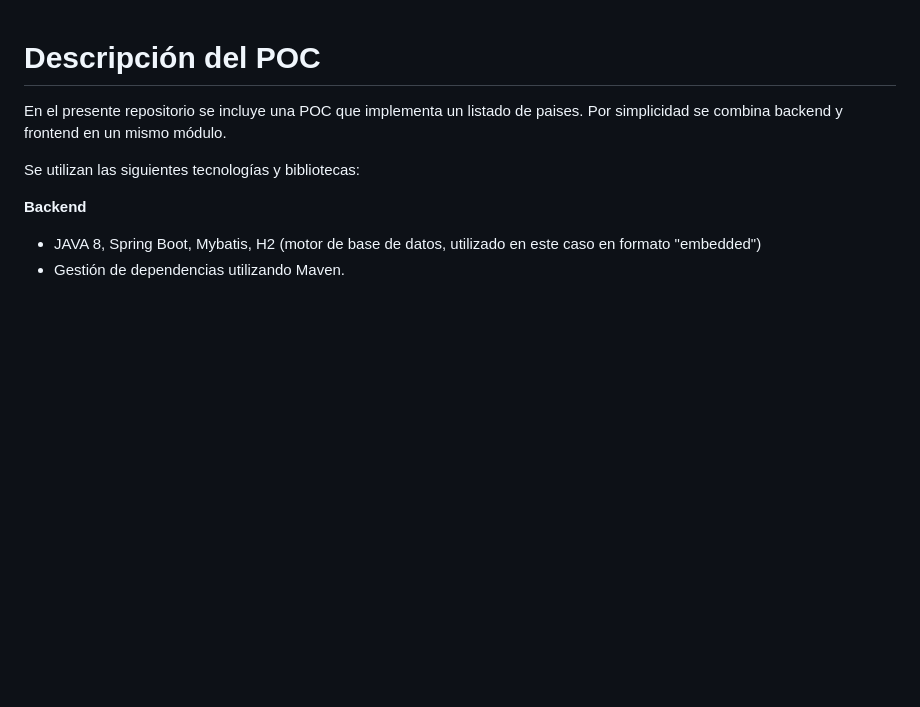
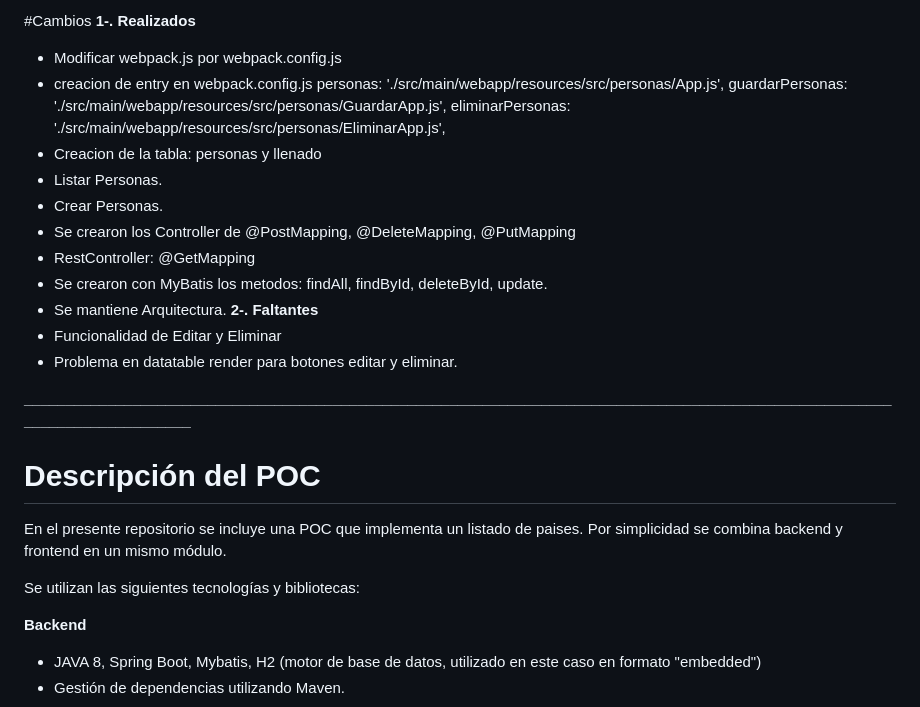
Before and after one commit to adgarciac/poc, a Markdown page: README.md, the part around the change. Drawn GitHub-style; blank space fills up the shorter version.

```diff
--- a/README.md
+++ b/README.md
@@ -1,3 +1,23 @@
+#Cambios
+<b> 1-. Realizados </b>
+ - Modificar webpack.js por webpack.config.js
+ - creacion de entry en webpack.config.js
+     		personas: './src/main/webapp/resources/src/personas/App.js',
+		     guardarPersonas: './src/main/webapp/resources/src/personas/GuardarApp.js',
+		     eliminarPersonas: './src/main/webapp/resources/src/personas/EliminarApp.js',
+ - Creacion de la tabla: personas y llenado
+ - Listar Personas.
+ - Crear Personas.
+ - Se crearon los Controller de @PostMapping, @DeleteMapping, @PutMapping
+ - RestController: @GetMapping
+ - Se crearon con MyBatis los metodos: findAll, findById, deleteById, update.
+ - Se mantiene Arquitectura.
+<b> 2-. Faltantes </b>
+ - Funcionalidad de Editar y Eliminar
+ - Problema en datatable render para botones editar y eliminar.
+
+<b>____________________________________________________________________________________________________________________________</b>
+
 # Descripción del POC
 
 En el presente repositorio se incluye una POC que implementa un listado de paises. Por simplicidad se combina backend y frontend en un mismo módulo.
```
